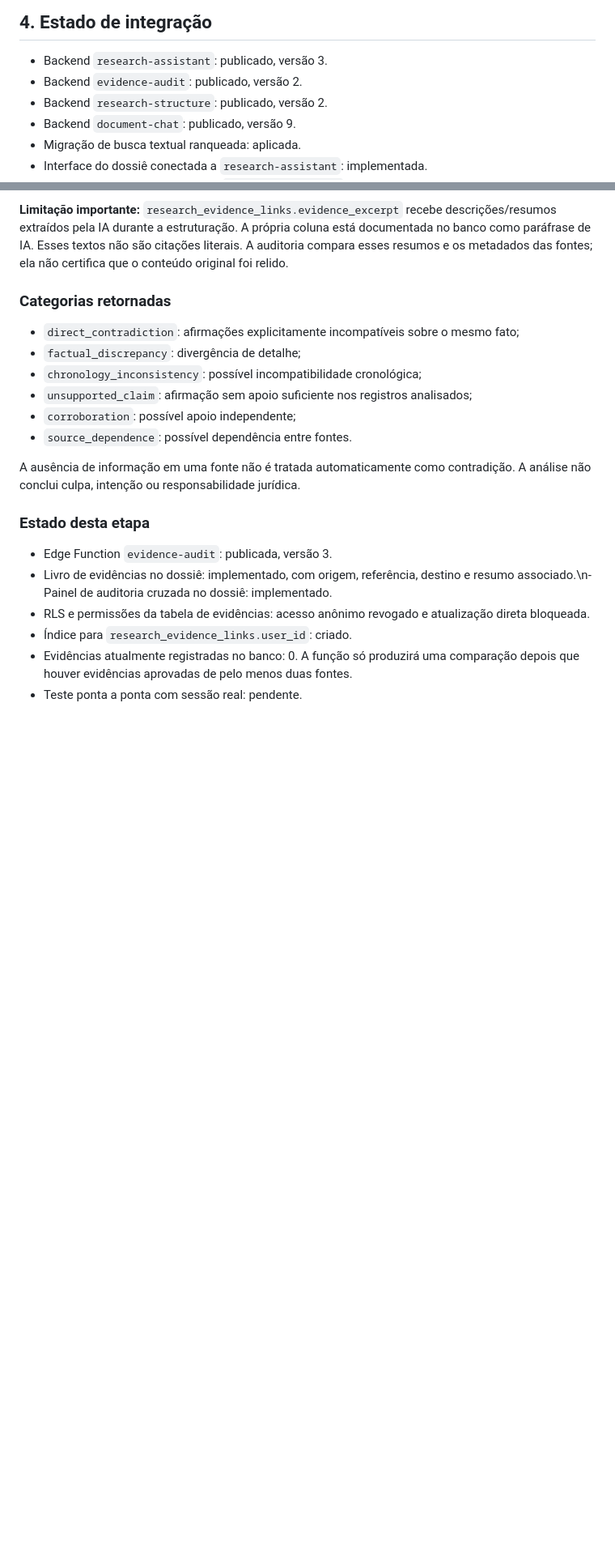
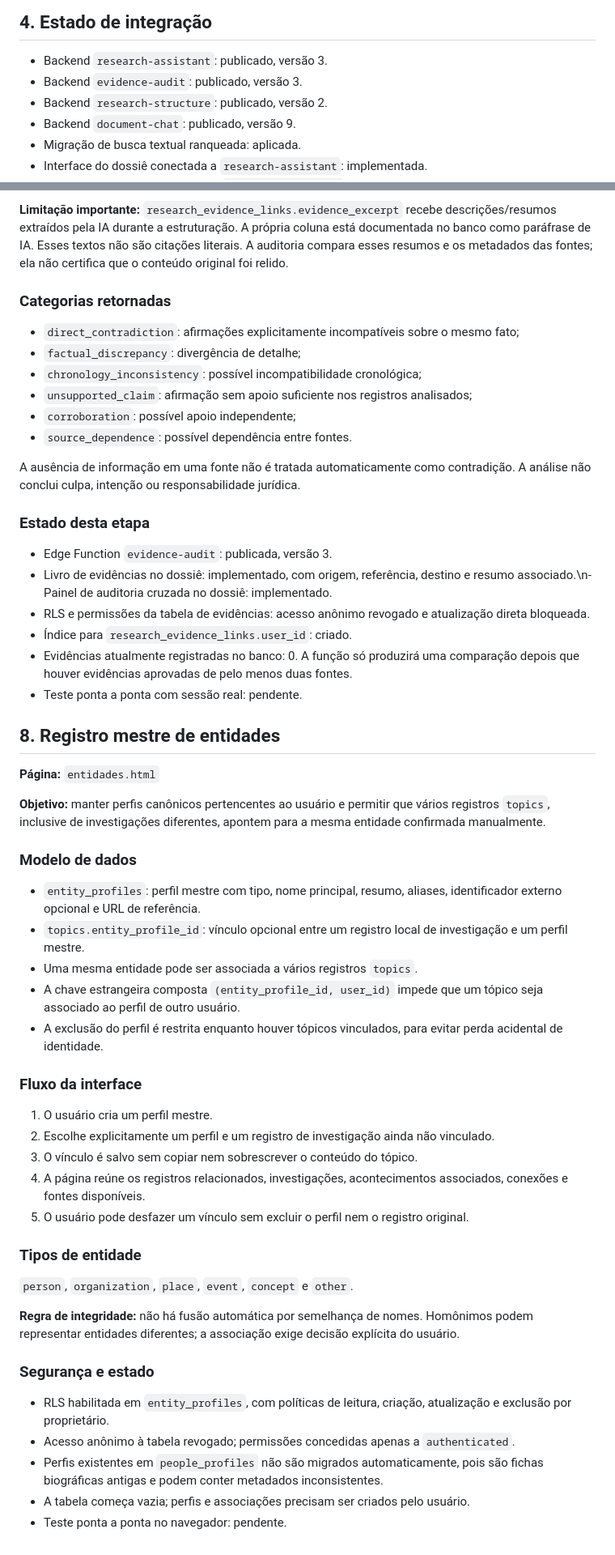
Before and after one commit to isabellagoetten-design/arquivo-investigativo, a Markdown page: docs/INTELLIGENCE_API.md, 2 parts joined by grey strips. Shown at 81% size. Drawn GitHub-style; blank space fills up the shorter version.

Commit message:
docs: document canonical entity registry

```diff
--- a/docs/INTELLIGENCE_API.md
+++ b/docs/INTELLIGENCE_API.md
@@ -86,7 +86,7 @@ Não chamar a função automaticamente em carregamentos de página. Ela deve ser
 ## 4. Estado de integração
 
 - Backend `research-assistant`: publicado, versão 3.
-- Backend `evidence-audit`: publicado, versão 2.
+- Backend `evidence-audit`: publicado, versão 3.
 - Backend `research-structure`: publicado, versão 2.
 - Backend `document-chat`: publicado, versão 9.
 - Migração de busca textual ranqueada: aplicada.
@@ -236,3 +236,40 @@ A ausência de informação em uma fonte não é tratada automaticamente como co
 - Índice para `research_evidence_links.user_id`: criado.
 - Evidências atualmente registradas no banco: 0. A função só produzirá uma comparação depois que houver evidências aprovadas de pelo menos duas fontes.
 - Teste ponta a ponta com sessão real: pendente.
+
+
+## 8. Registro mestre de entidades
+
+**Página:** `entidades.html`
+
+**Objetivo:** manter perfis canônicos pertencentes ao usuário e permitir que vários registros `topics`, inclusive de investigações diferentes, apontem para a mesma entidade confirmada manualmente.
+
+### Modelo de dados
+
+- `entity_profiles`: perfil mestre com tipo, nome principal, resumo, aliases, identificador externo opcional e URL de referência.
+- `topics.entity_profile_id`: vínculo opcional entre um registro local de investigação e um perfil mestre.
+- Uma mesma entidade pode ser associada a vários registros `topics`.
+- A chave estrangeira composta `(entity_profile_id, user_id)` impede que um tópico seja associado ao perfil de outro usuário.
+- A exclusão do perfil é restrita enquanto houver tópicos vinculados, para evitar perda acidental de identidade.
+
+### Fluxo da interface
+
+1. O usuário cria um perfil mestre.
+2. Escolhe explicitamente um perfil e um registro de investigação ainda não vinculado.
+3. O vínculo é salvo sem copiar nem sobrescrever o conteúdo do tópico.
+4. A página reúne os registros relacionados, investigações, acontecimentos associados, conexões e fontes disponíveis.
+5. O usuário pode desfazer um vínculo sem excluir o perfil nem o registro original.
+
+### Tipos de entidade
+
+`person`, `organization`, `place`, `event`, `concept` e `other`.
+
+**Regra de integridade:** não há fusão automática por semelhança de nomes. Homônimos podem representar entidades diferentes; a associação exige decisão explícita do usuário.
+
+### Segurança e estado
+
+- RLS habilitada em `entity_profiles`, com políticas de leitura, criação, atualização e exclusão por proprietário.
+- Acesso anônimo à tabela revogado; permissões concedidas apenas a `authenticated`.
+- Perfis existentes em `people_profiles` não são migrados automaticamente, pois são fichas biográficas antigas e podem conter metadados inconsistentes.
+- A tabela começa vazia; perfis e associações precisam ser criados pelo usuário.
+- Teste ponta a ponta no navegador: pendente.
```
